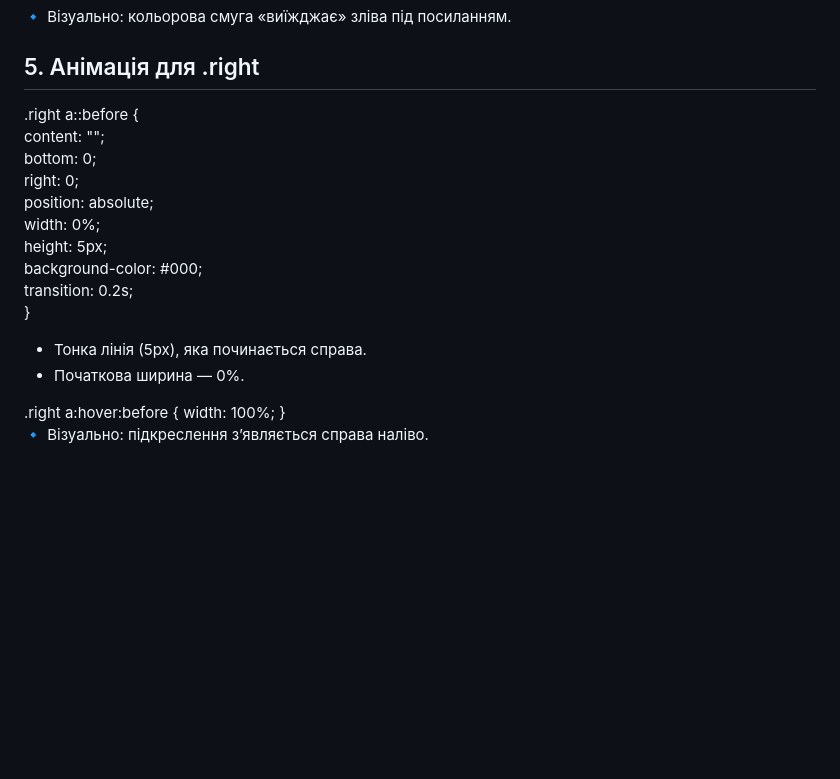
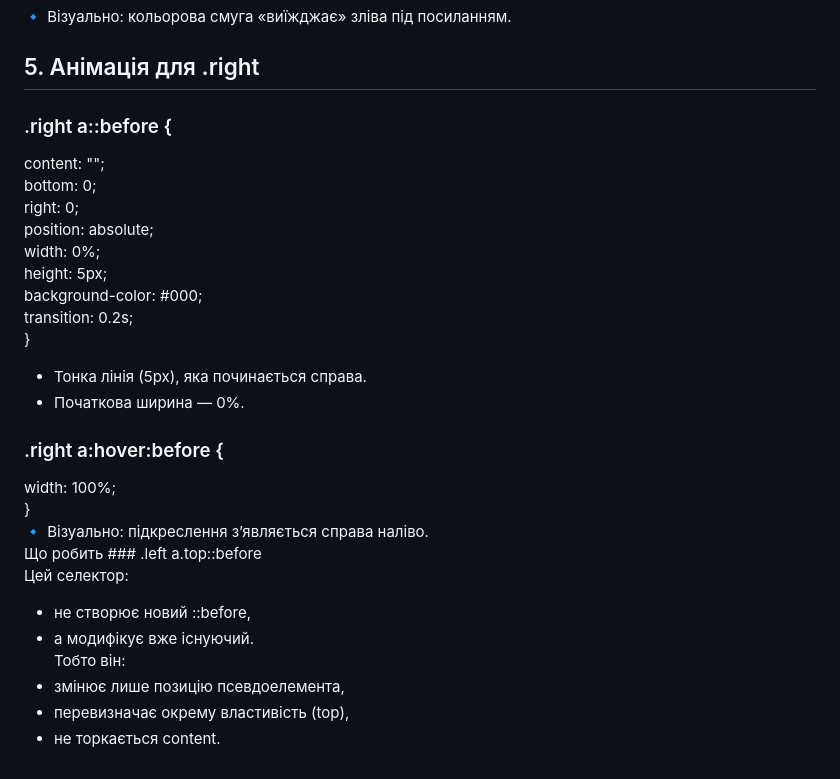
Before and after one commit to KvitkaLi/Menu_underline, a Markdown page: README.md, the part around the change. GitHub-like rendering; blank space fills up the shorter version.

```diff
--- a/README.md
+++ b/README.md
@@ -83,7 +83,7 @@ content: "";
 
 🔹 Візуально: кольорова смуга «виїжджає» зліва під посиланням.
 ## 5. Анімація для .right
-.right a::before {
+### .right a::before {
    content: "";
    bottom: 0;
    right: 0;
@@ -96,7 +96,15 @@ content: "";
 - Тонка лінія (5px), яка починається справа.
 - Початкова ширина — 0%.
 
-.right a:hover:before {
+### .right a:hover:before {
    width: 100%;
 }
 🔹 Візуально: підкреслення з’являється справа наліво.
+Що робить ### .left a.top::before
+Цей селектор:
+- не створює новий ::before,
+- а модифікує вже існуючий.
+Тобто він:
+- змінює лише позицію псевдоелемента,
+- перевизначає окрему властивість (top),
+- не торкається content.
```
